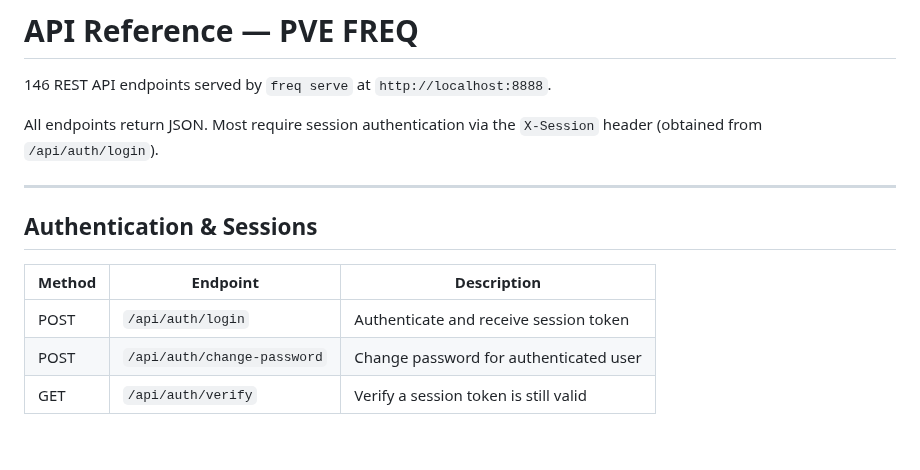
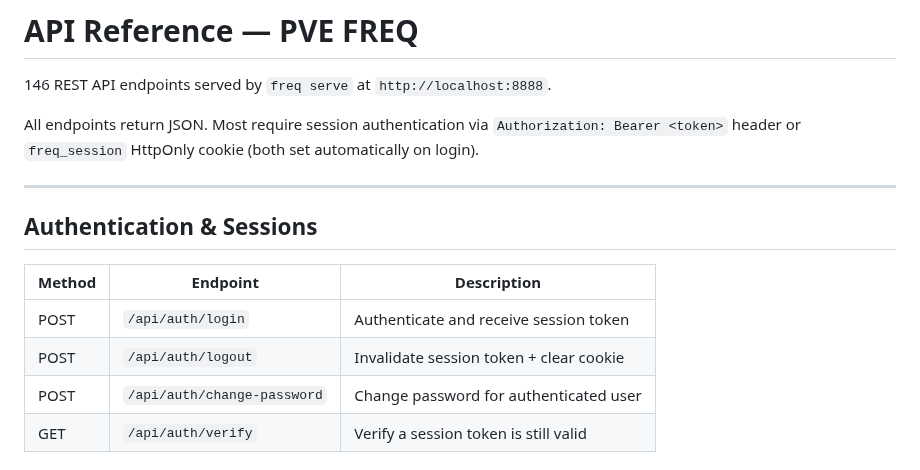
Before and after one commit to Low-Freq-Labs/pve-freq, a Markdown page: docs/API-REFERENCE.md, the part around the change. GitHub-like rendering; blank space fills up the shorter version.

Commit message:
docs: update API-REFERENCE.md for cookie-based auth + logout
- Auth description: Bearer header + freq_session cookie (was X-Session)
- Added POST /api/auth/logout to auth endpoints table
- Dashboard smoke verified: 323 _authFetch calls, 1 bare fetch (login only)
- Setup.js: 4 POST + 1 GET read. All correct.

Co-Authored-By: Claude Opus 4.6 (1M context) <noreply@anthropic.com>

```diff
--- a/docs/API-REFERENCE.md
+++ b/docs/API-REFERENCE.md
@@ -2,7 +2,7 @@
 
 146 REST API endpoints served by `freq serve` at `http://localhost:8888`.
 
-All endpoints return JSON. Most require session authentication via the `X-Session` header (obtained from `/api/auth/login`).
+All endpoints return JSON. Most require session authentication via `Authorization: Bearer <token>` header or `freq_session` HttpOnly cookie (both set automatically on login).
 
 ---
 
@@ -11,6 +11,7 @@ All endpoints return JSON. Most require session authentication via the `X-Sessio
 | Method | Endpoint | Description |
 |--------|----------|-------------|
 | POST | `/api/auth/login` | Authenticate and receive session token |
+| POST | `/api/auth/logout` | Invalidate session token + clear cookie |
 | POST | `/api/auth/change-password` | Change password for authenticated user |
 | GET | `/api/auth/verify` | Verify a session token is still valid |
 
```
